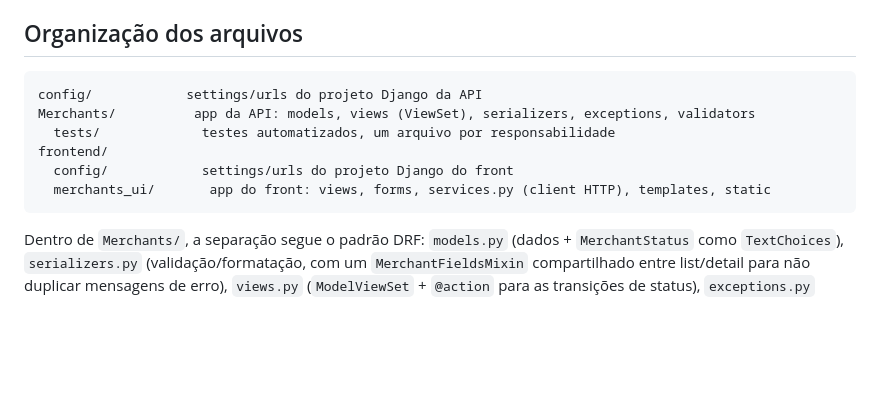
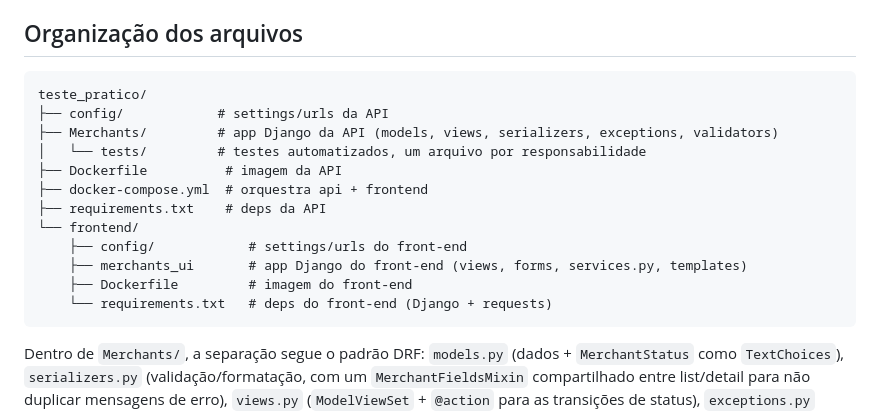
Before and after one commit to AlexandreFiccdev/Teste_Pratico_merchant, a Markdown page: DECISOES_TECNICAS.md, the part around the change. GitHub-like rendering; blank space fills up the shorter version.

````diff
--- a/DECISOES_TECNICAS.md
+++ b/DECISOES_TECNICAS.md
@@ -18,12 +18,18 @@ pela API, via a variável de ambiente `API_BASE_URL` (dentro do Docker aponta pa
 ## Organização dos arquivos
 
 ```
-config/            settings/urls do projeto Django da API
-Merchants/          app da API: models, views (ViewSet), serializers, exceptions, validators
-  tests/             testes automatizados, um arquivo por responsabilidade
-frontend/
-  config/            settings/urls do projeto Django do front
-  merchants_ui/       app do front: views, forms, services.py (client HTTP), templates, static
+teste_pratico/
+├── config/            # settings/urls da API
+├── Merchants/         # app Django da API (models, views, serializers, exceptions, validators)
+│   └── tests/         # testes automatizados, um arquivo por responsabilidade
+├── Dockerfile          # imagem da API
+├── docker-compose.yml  # orquestra api + frontend
+├── requirements.txt    # deps da API
+└── frontend/
+    ├── config/            # settings/urls do front-end
+    ├── merchants_ui       # app Django do front-end (views, forms, services.py, templates)
+    ├── Dockerfile         # imagem do front-end
+    └── requirements.txt   # deps do front-end (Django + requests)
 ```
 
 Dentro de `Merchants/`, a separação segue o padrão DRF: `models.py` (dados + `MerchantStatus`
````
Also changed, not shown: README.md (+28 -4 lines).
